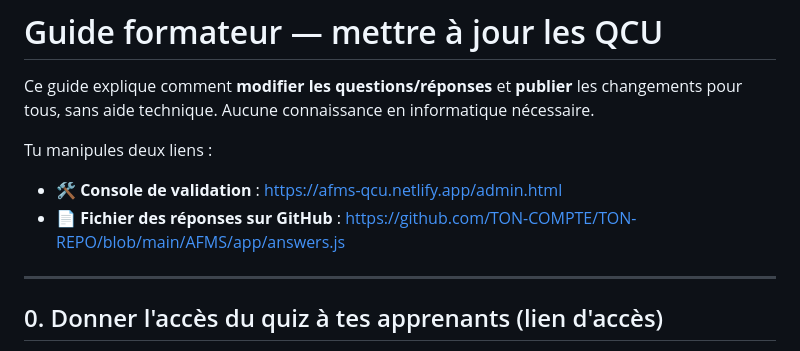
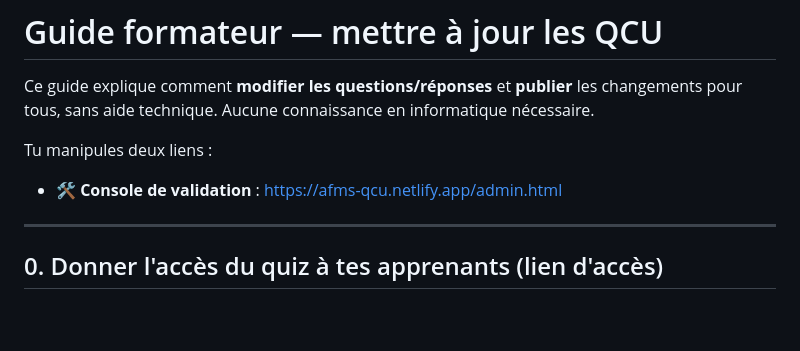
Before and after one commit to AFMS-Formation/qcu-afms, a Markdown page: AFMS/GUIDE_FORMATEUR.md, the part around the change. Drawn GitHub-style; blank space fills up the shorter version.

```diff
--- a/AFMS/GUIDE_FORMATEUR.md
+++ b/AFMS/GUIDE_FORMATEUR.md
@@ -5,7 +5,6 @@ pour tous, sans aide technique. Aucune connaissance en informatique nécessaire.
 
 Tu manipules deux liens :
 - 🛠️ **Console de validation** : https://afms-qcu.netlify.app/admin.html
-- 📄 **Fichier des réponses sur GitHub** : https://github.com/TON-COMPTE/TON-REPO/blob/main/AFMS/app/answers.js
 
 ---
 
```
